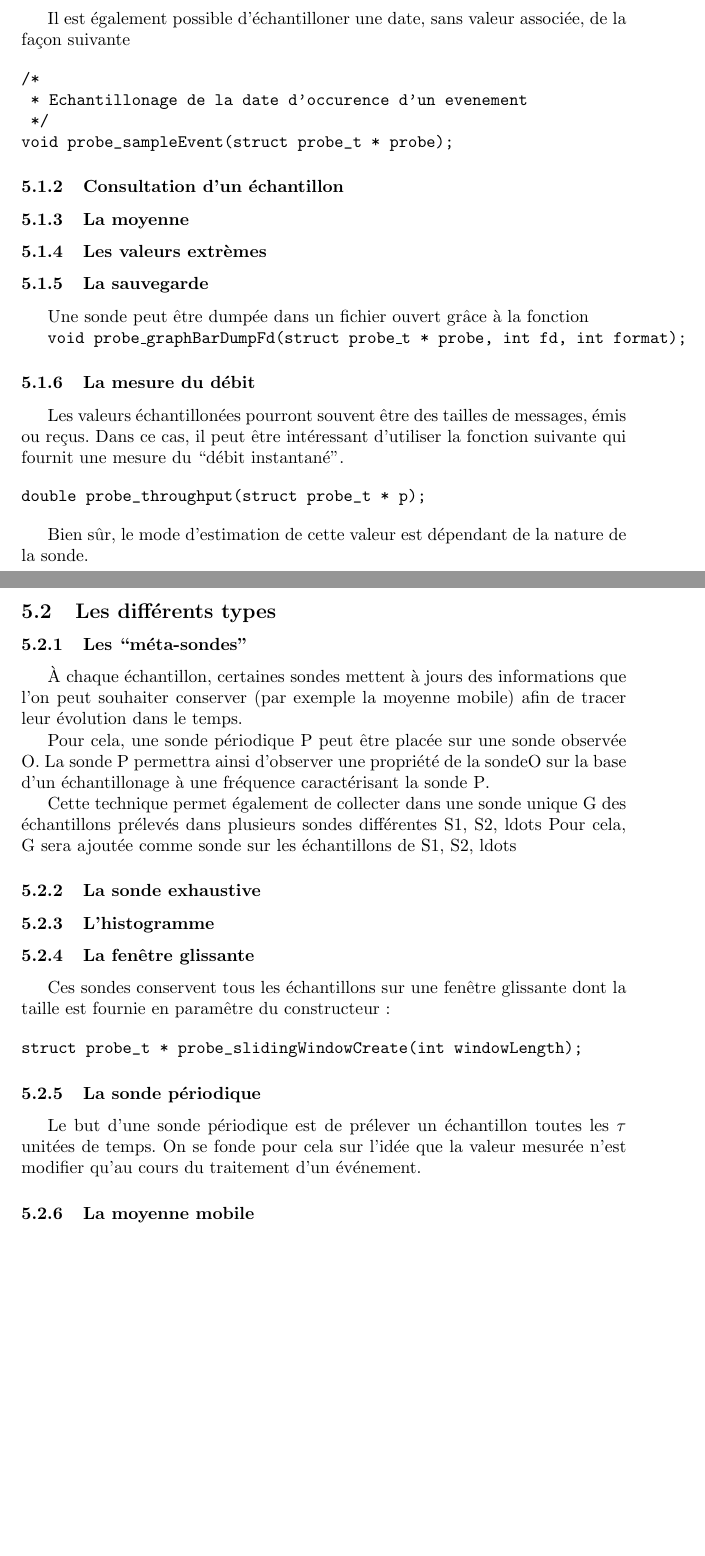
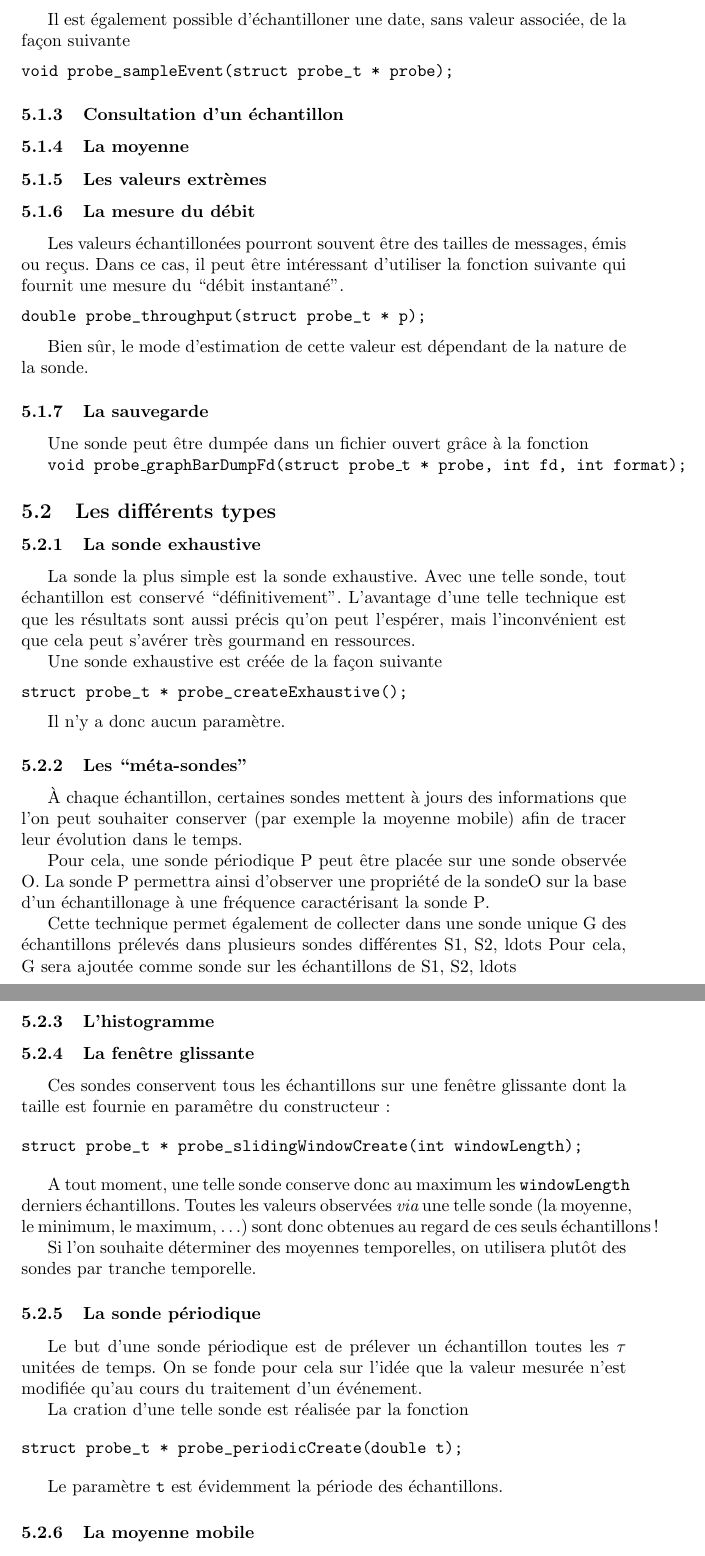
Before and after one commit to protovictor/Discrete-Event-Simulator, a LaTeX document (DOCS/ndes.tex): two parts of pages 19 and 20 of 29 before the commit and two parts of pages 20 and 21 of 29 after it, joined at a grey line, cut so that both start at the same text, the shorter picture padded with empty space. Compiled offline with pdfLaTeX; the source files are stored in an older character set and shown here as Unicode.

Commit message:
Quelques ajouts dans la doc

```diff
--- a/DOCS/ndes.tex
+++ b/DOCS/ndes.tex
@@ -1092,31 +1143,29 @@ void probe_sample(struct probe_t * probe, double value);
    Il est également possible d'échantilloner une date, sans valeur
 associée, de la façon suivante
 
-\begin{verbatim}
-/*
- * Echantillonage de la date d'occurence d'un evenement
- */
+\index{probe\_sampleEvent}
+\begin{verbatim}
 void probe_sampleEvent(struct probe_t * probe);
 \end{verbatim}
 
+%........................................................................
+%
+%........................................................................
 \subsubsection{Consultation d'un échantillon}
 
+%........................................................................
+%
+%........................................................................
 \subsubsection{La moyenne}
 
+%........................................................................
+%
+%........................................................................
 \subsubsection{Les valeurs extrèmes}
 
-
-\subsubsection{La sauvegarde}
-
-   Une sonde peut être dumpée dans un fichier ouvert grâce à la
-fonction
-
-{\tt void probe\_graphBarDumpFd(struct probe\_t * probe, int fd, int
-format);}
-
-%------------------------------------------------------------------------
-%
-%------------------------------------------------------------------------
+%........................................................................
+%
+%........................................................................
 \subsubsection{La mesure du débit}
 
    Les valeurs échantillonées pourront souvent être des tailles de
@@ -1124,18 +1173,52 @@ messages, émis ou reçus. Dans ce cas, il peut être intéressant
 d'utiliser la fonction suivante qui fournit une mesure du ``débit
 instantané''.
 
+\index{probe\_throughput}
 \begin{verbatim}
 double probe_throughput(struct probe_t * p);
 \end{verbatim}
 
    Bien sûr, le mode d'estimation de cette valeur est dépendant de la
 nature de la sonde.
+%........................................................................
+%
+%........................................................................
+\subsubsection{La sauvegarde}
+
+   Une sonde peut être dumpée dans un fichier ouvert grâce à la
+fonction
+
+{\tt void probe\_graphBarDumpFd(struct probe\_t * probe, int fd, int
+format);}
 
 %------------------------------------------------------------------------
 %
 %------------------------------------------------------------------------
 \subsection{Les différents types}
 
+%........................................................................
+%
+%........................................................................
+\subsubsection{La sonde exhaustive}
+
+   La sonde la plus simple est la sonde exhaustive. Avec une telle
+sonde, tout échantillon est conservé ``définitivement''. L'avantage
+d'une telle technique est que les résultats sont aussi précis qu'on
+peut l'espérer, mais l'inconvénient est que cela peut s'avérer très
+gourmand en ressources.
+
+   Une sonde exhaustive est créée de la façon suivante
+
+\index{probe\_createExhaustive}
+\begin{verbatim}
+struct probe_t * probe_createExhaustive();
+\end{verbatim}
+
+   Il n'y a donc aucun paramètre.
+
+%........................................................................
+%
+%........................................................................
 \subsubsection{Les ``méta-sondes''}
 
    À chaque échantillon, certaines sondes mettent à jours des
@@ -1154,33 +1237,63 @@ différentes \lstinline!S1!, \lstinline!S2!, ldots Pour cela,
 \lstinline!G! sera ajoutée comme sonde sur les échantillons de
 \lstinline!S1!, \lstinline!S2!, ldots
 
-\subsubsection{La sonde exhaustive}
-
+%........................................................................
+%
+%........................................................................
 \subsubsection{L'histogramme}
 
+%........................................................................
+%
+%........................................................................
 \subsubsection{La fenêtre glissante}
 
    Ces sondes conservent tous les échantillons sur une fenêtre
 glissante dont la taille est fournie en paramêtre du constructeur :
 
+\index{probe\_slidingWindowCreate}
 \begin{verbatim}
 struct probe_t * probe_slidingWindowCreate(int windowLength);
 \end{verbatim}
 
+   A tout moment, une telle sonde conserve donc au maximum les {\tt
+windowLength} derniers échantillons. Toutes les valeurs observées
+{\em via} une telle sonde (la moyenne, le minimum, le maximum, \ldots)
+sont donc obtenues au regard de ces seuls échantillons !
+
+   Si l'on souhaite déterminer des moyennes temporelles, on utilisera
+plutôt des sondes par tranche temporelle.
+
+%........................................................................
+%
+%........................................................................
 \subsubsection{La sonde périodique}
 
    Le but d'une sonde périodique est de prélever un échantillon toutes
 les $\tau$ unitées de temps. On se fonde pour cela sur l'idée que la
-valeur mesurée n'est modifier qu'au cours du traitement d'un
+valeur mesurée n'est modifiée qu'au cours du traitement d'un
 événement.
 
-
+   La cration d'une telle sonde est réalisée par la fonction
+
+\index{probe\_periodicCreate}
+\begin{verbatim}
+struct probe_t * probe_periodicCreate(double t);
+\end{verbatim}
+
+   Le paramètre {\tt t} est évidemment la période des échantillons.
+
+%........................................................................
+%
+%........................................................................
 \subsubsection{La moyenne mobile}
 
    Une moyenne du type \lstinline!EMAProbeType! conserve à tout moment
 une moyenne mobile calculée à chaque nouvel échantillon $e$ de la façon
 suivante $m <- \alpha . m + (1 - \alpha).e$.
 
+%........................................................................
+%
+%........................................................................
 \subsubsection{La moyenne par tranches temporelles}
 
    Cette sonde conserve une moyenne pour chaque tranche temporelle de
```
Also changed, not shown: DOCS/ndes.tex (61 more changed lines), 3 other files.
